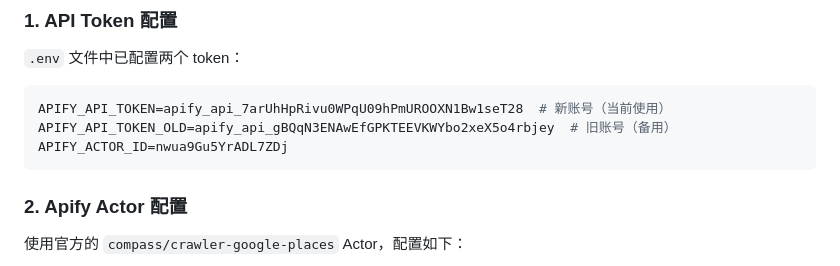
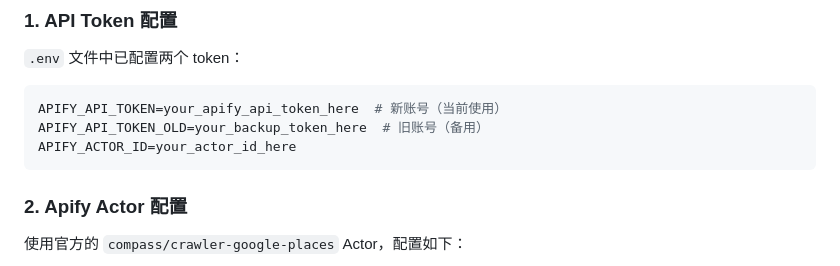
Before and after one commit to bahaa0627-dev/wanderlog, a Markdown page: APIFY_IMPORT_GUIDE.md, the part around the change. Drawn GitHub-style.

Commit message:
01/09 05:50

````diff
--- a/APIFY_IMPORT_GUIDE.md
+++ b/APIFY_IMPORT_GUIDE.md
@@ -11,9 +11,9 @@
 `.env` 文件中已配置两个 token：
 
 ```env
-APIFY_API_TOKEN=apify_api_7arUhHpRivu0WPqU09hPmUROOXN1Bw1seT28  # 新账号（当前使用）
-APIFY_API_TOKEN_OLD=apify_api_gBQqN3ENAwEfGPKTEEVKWYbo2xeX5o4rbjey  # 旧账号（备用）
-APIFY_ACTOR_ID=nwua9Gu5YrADL7ZDj
+APIFY_API_TOKEN=your_apify_api_token_here  # 新账号（当前使用）
+APIFY_API_TOKEN_OLD=your_backup_token_here  # 旧账号（备用）
+APIFY_ACTOR_ID=your_actor_id_here
 ```
 
 ### 2. Apify Actor 配置
````
Also changed, not shown: KML_IMPORT_GUIDE.md (+1 -1 lines).
